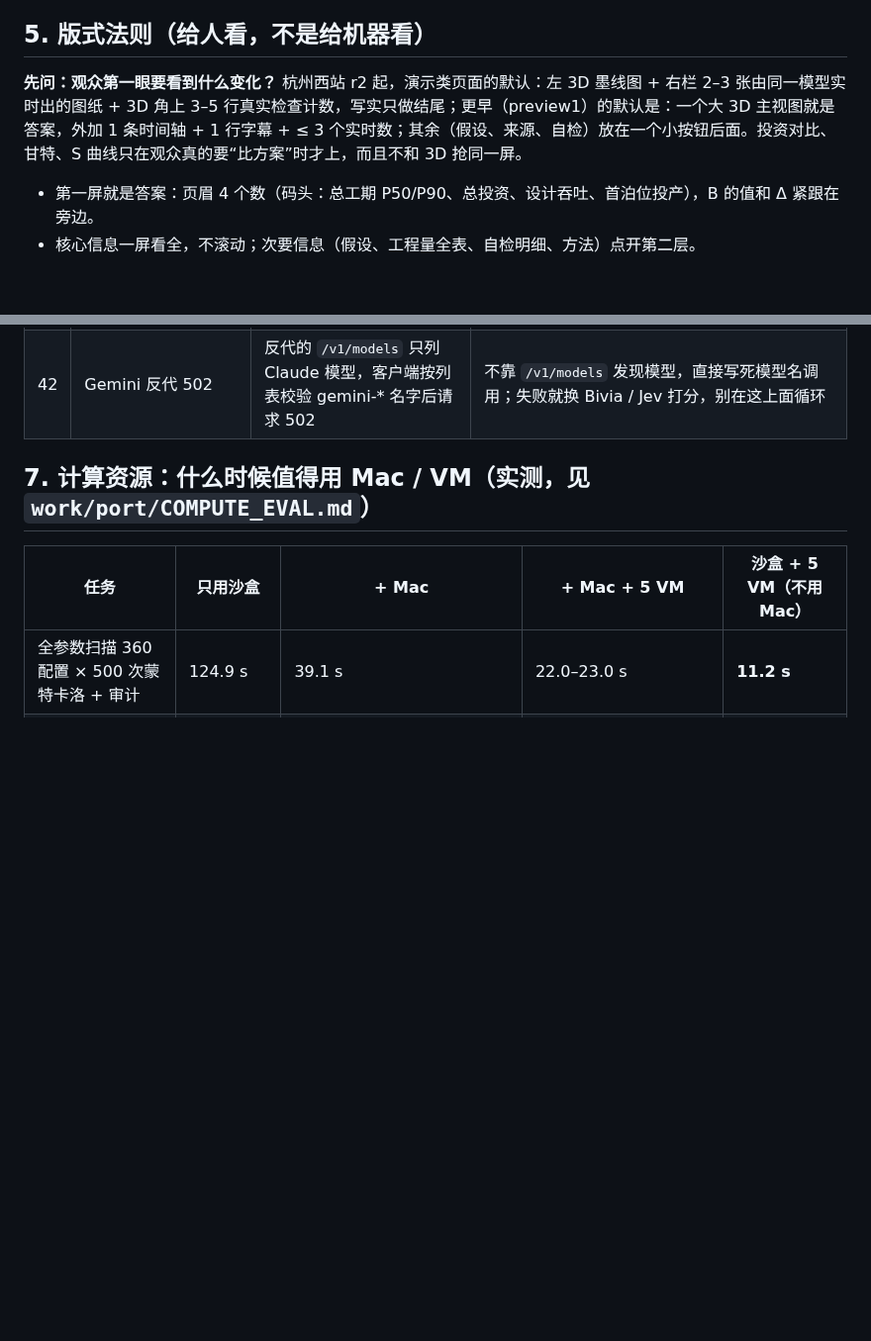
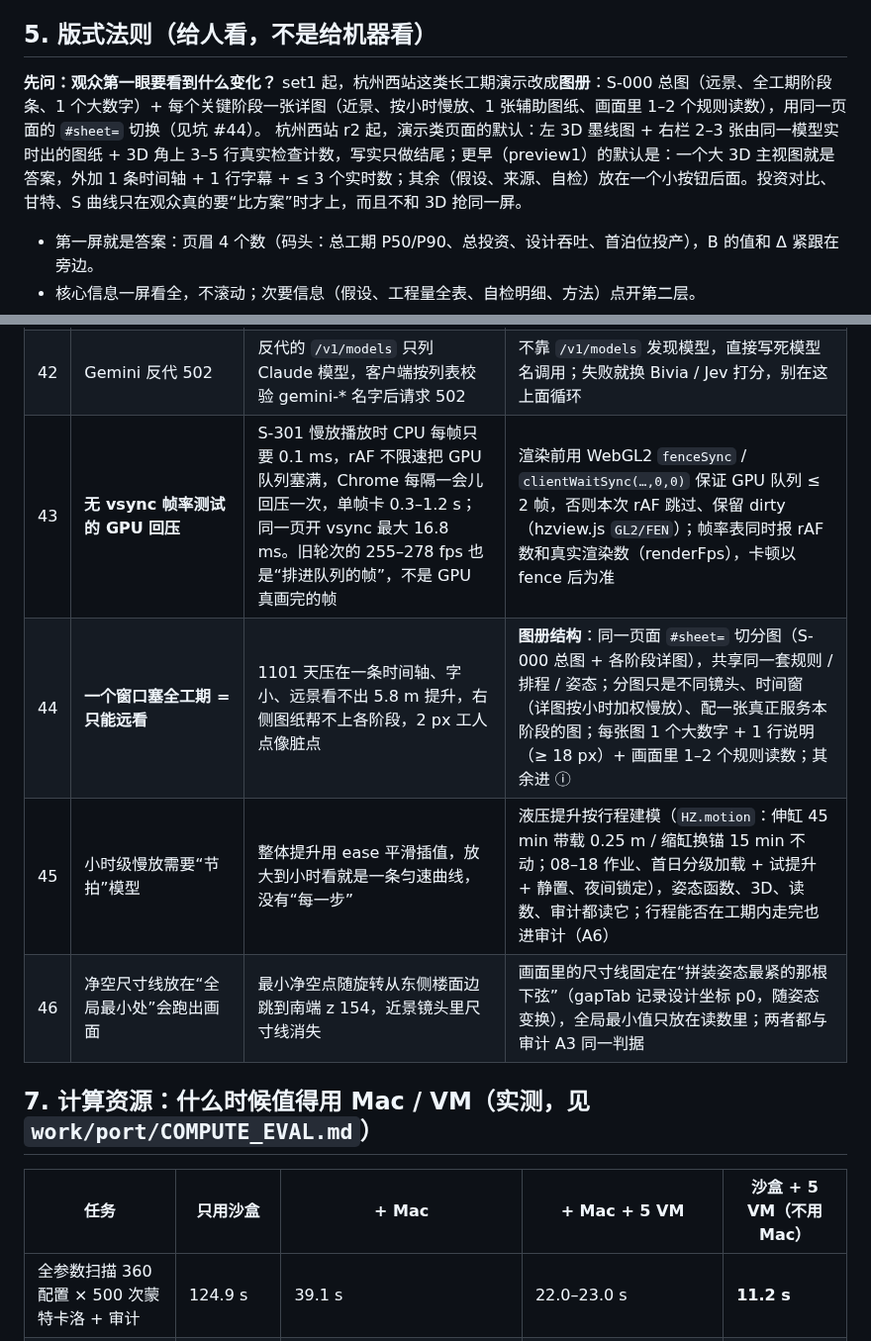
Before and after one commit to changrong996-droid/osaka-castle-3d, a Markdown page: docs/PLAYBOOK.md, 2 parts joined by grey strips. Shown at 99% size. Rendered like a GitHub page; blank space fills up the shorter version.

Commit message:
goal mode: docs/PLAYBOOK.md

```diff
--- a/docs/PLAYBOOK.md
+++ b/docs/PLAYBOOK.md
@@ -89,7 +89,7 @@
 
 ## 5. 版式法则（给人看，不是给机器看）
 
-**先问：观众第一眼要看到什么变化？** 杭州西站 r2 起，演示类页面的默认：左 3D 墨线图 + 右栏 2–3 张由同一模型实时出的图纸 + 3D 角上 3–5 行真实检查计数，写实只做结尾；更早（preview1）的默认是：一个大 3D 主视图就是答案，外加 1 条时间轴 + 1 行字幕 + ≤ 3 个实时数；其余（假设、来源、自检）放在一个小按钮后面。投资对比、甘特、S 曲线只在观众真的要“比方案”时才上，而且不和 3D 抢同一屏。
+**先问：观众第一眼要看到什么变化？** set1 起，杭州西站这类长工期演示改成**图册**：S-000 总图（远景、全工期阶段条、1 个大数字）+ 每个关键阶段一张详图（近景、按小时慢放、1 张辅助图纸、画面里 1–2 个规则读数），用同一页面的 `#sheet=` 切换（见坑 #44）。 杭州西站 r2 起，演示类页面的默认：左 3D 墨线图 + 右栏 2–3 张由同一模型实时出的图纸 + 3D 角上 3–5 行真实检查计数，写实只做结尾；更早（preview1）的默认是：一个大 3D 主视图就是答案，外加 1 条时间轴 + 1 行字幕 + ≤ 3 个实时数；其余（假设、来源、自检）放在一个小按钮后面。投资对比、甘特、S 曲线只在观众真的要“比方案”时才上，而且不和 3D 抢同一屏。
 
 
 - 第一屏就是答案：页眉 4 个数（码头：总工期 P50/P90、总投资、设计吞吐、首泊位投产），B 的值和 Δ 紧跟在旁边。
@@ -145,6 +145,10 @@
 | 40 | VM exec 120 s 上游超时 | 远端单条命令 > 120 s 被网关掐断，结果丢失 | 长任务一律 nohup 后台 + 轮询日志；单次调用只做 < 100 s 的事 |
 | 41 | Mac GPU vs VM 出图 | VM（SwiftShader）出一张 1920 图要几十秒，Mac M4 真 GPU 约快 10 倍 | 截图 / 帧率 / 结尾实景这类着色器重的任务直接给 Mac；VM 只跑 DOM 审计和 CPU 扫描 |
 | 42 | Gemini 反代 502 | 反代的 `/v1/models` 只列 Claude 模型，客户端按列表校验 gemini-* 名字后请求 502 | 不靠 `/v1/models` 发现模型，直接写死模型名调用；失败就换 Bivia / Jev 打分，别在这上面循环 |
+| 43 | **无 vsync 帧率测试的 GPU 回压** | S-301 慢放播放时 CPU 每帧只要 0.1 ms，rAF 不限速把 GPU 队列塞满，Chrome 每隔一会儿回压一次，单帧卡 0.3–1.2 s；同一页开 vsync 最大 16.8 ms。旧轮次的 255–278 fps 也是“排进队列的帧”，不是 GPU 真画完的帧 | 渲染前用 WebGL2 `fenceSync` / `clientWaitSync(…,0,0)` 保证 GPU 队列 ≤ 2 帧，否则本次 rAF 跳过、保留 dirty（hzview.js `GL2/FEN`）；帧率表同时报 rAF 数和真实渲染数（renderFps），卡顿以 fence 后为准 |
+| 44 | **一个窗口塞全工期 = 只能远看** | 1101 天压在一条时间轴、字小、远景看不出 5.8 m 提升，右侧图纸帮不上各阶段，2 px 工人点像脏点 | **图册结构**：同一页面 `#sheet=` 切分图（S-000 总图 + 各阶段详图），共享同一套规则 / 排程 / 姿态；分图只是不同镜头、时间窗（详图按小时加权慢放）、配一张真正服务本阶段的图；每张图 1 个大数字 + 1 行说明（≥ 18 px）+ 画面里 1–2 个规则读数；其余进 ⓘ |
+| 45 | 小时级慢放需要“节拍”模型 | 整体提升用 ease 平滑插值，放大到小时看就是一条匀速曲线，没有“每一步” | 液压提升按行程建模（`HZ.motion`：伸缸 45 min 带载 0.25 m / 缩缸换锚 15 min 不动；08–18 作业、首日分级加载 + 试提升 + 静置、夜间锁定），姿态函数、3D、读数、审计都读它；行程能否在工期内走完也进审计（A6） |
+| 46 | 净空尺寸线放在“全局最小处”会跑出画面 | 最小净空点随旋转从东侧楼面边跳到南端 z 154，近景镜头里尺寸线消失 | 画面里的尺寸线固定在“拼装姿态最紧的那根下弦”（gapTab 记录设计坐标 p0，随姿态变换），全局最小值只放在读数里；两者都与审计 A3 同一判据 |
 
 ## 7. 计算资源：什么时候值得用 Mac / VM（实测，见 `work/port/COMPUTE_EVAL.md`）
 
```
